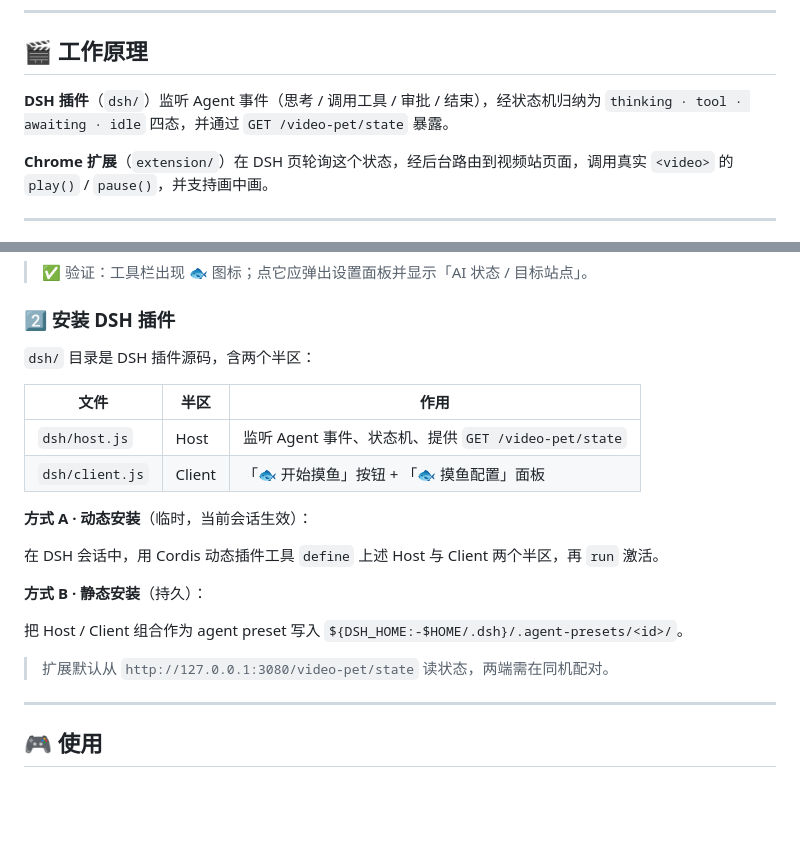
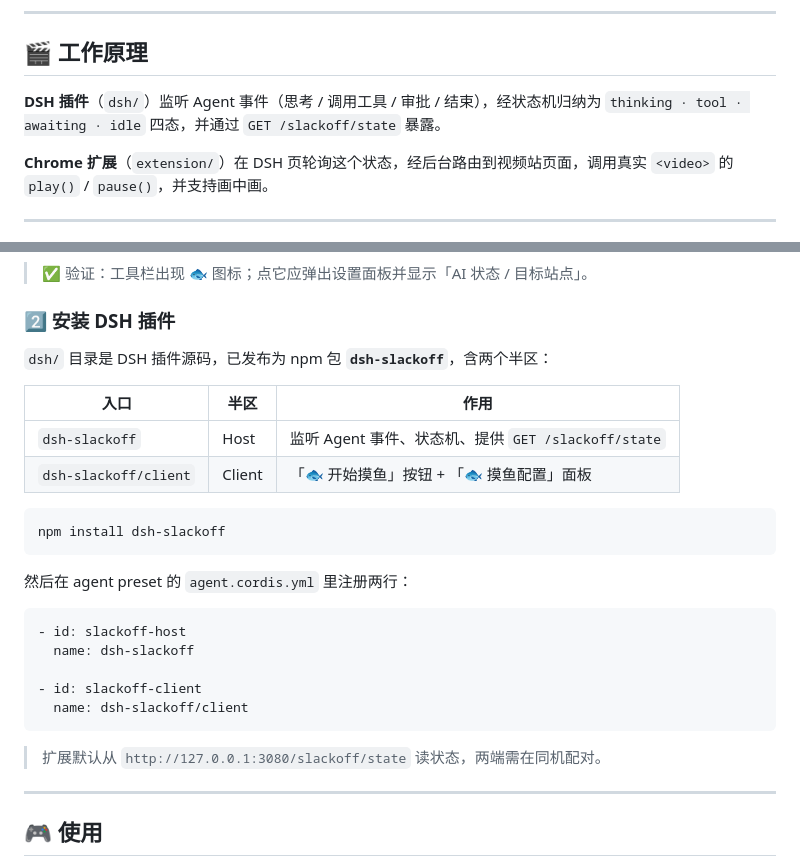
Before and after one commit to zhangCzhe/dsh-slackoff, a Markdown page: README.md, 2 parts joined by grey strips. Drawn GitHub-style; blank space fills up the shorter version.

Commit message:
refactor: 内部标识符 video-pet 统一为 slackoff（端点 /slackoff/state）

````diff
--- a/README.md
+++ b/README.md
@@ -61,7 +61,7 @@ AI 工作时，右侧自动弹出视频小窗并播放；AI 中断 / 询问时
 
 ## 🎬 工作原理
 
-**DSH 插件**（`dsh/`）监听 Agent 事件（思考 / 调用工具 / 审批 / 结束），经状态机归纳为 `thinking · tool · awaiting · idle` 四态，并通过 `GET /video-pet/state` 暴露。
+**DSH 插件**（`dsh/`）监听 Agent 事件（思考 / 调用工具 / 审批 / 结束），经状态机归纳为 `thinking · tool · awaiting · idle` 四态，并通过 `GET /slackoff/state` 暴露。
 
 **Chrome 扩展**（`extension/`）在 DSH 页轮询这个状态，经后台路由到视频站页面，调用真实 `<video>` 的 `play()` / `pause()`，并支持画中画。
 
@@ -104,22 +104,28 @@ npm run build:extension   # 或零依赖方式：node build-extension-nospawn.mj
 
 ### 2️⃣ 安装 DSH 插件
 
-`dsh/` 目录是 DSH 插件源码，含两个半区：
+`dsh/` 目录是 DSH 插件源码，已发布为 npm 包 **`dsh-slackoff`**，含两个半区：
 
-| 文件 | 半区 | 作用 |
+| 入口 | 半区 | 作用 |
 |---|---|---|
-| `dsh/host.js` | Host | 监听 Agent 事件、状态机、提供 `GET /video-pet/state` |
-| `dsh/client.js` | Client | 「🐟 开始摸鱼」按钮 + 「🐟 摸鱼配置」面板 |
+| `dsh-slackoff` | Host | 监听 Agent 事件、状态机、提供 `GET /slackoff/state` |
+| `dsh-slackoff/client` | Client | 「🐟 开始摸鱼」按钮 + 「🐟 摸鱼配置」面板 |
 
-**方式 A · 动态安装**（临时，当前会话生效）：
+```bash
+npm install dsh-slackoff
+```
 
-在 DSH 会话中，用 Cordis 动态插件工具 `define` 上述 Host 与 Client 两个半区，再 `run` 激活。
+然后在 agent preset 的 `agent.cordis.yml` 里注册两行：
 
-**方式 B · 静态安装**（持久）：
+```yaml
+- id: slackoff-host
+  name: dsh-slackoff
 
-把 Host / Client 组合作为 agent preset 写入 `${DSH_HOME:-$HOME/.dsh}/.agent-presets/<id>/`。
+- id: slackoff-client
+  name: dsh-slackoff/client
+```
 
-> 扩展默认从 `http://127.0.0.1:3080/video-pet/state` 读状态，两端需在同机配对。
+> 扩展默认从 `http://127.0.0.1:3080/slackoff/state` 读状态，两端需在同机配对。
 
 ---
 
````
